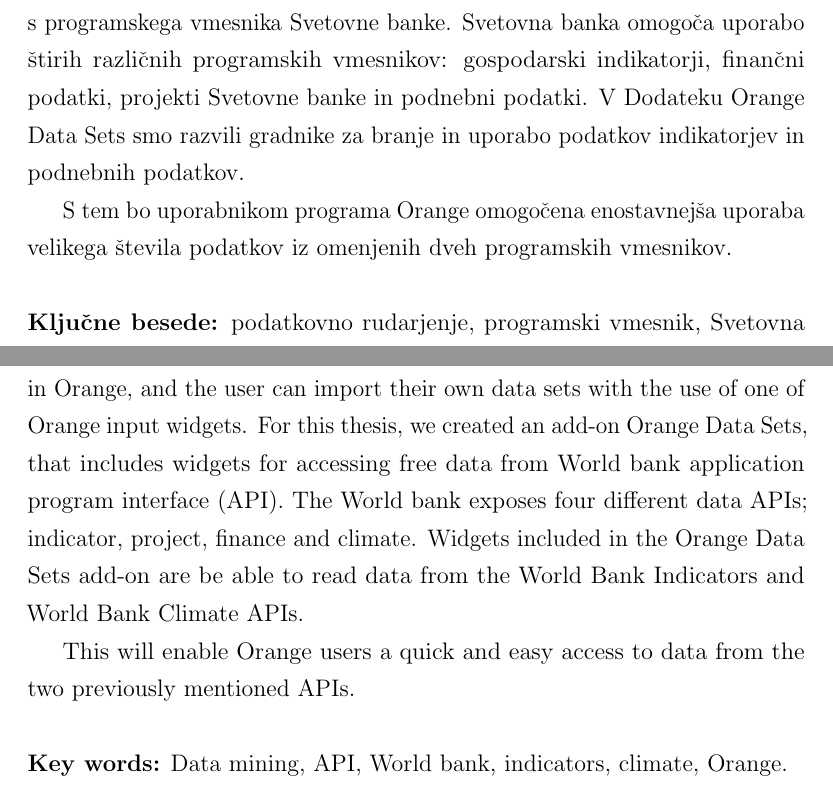
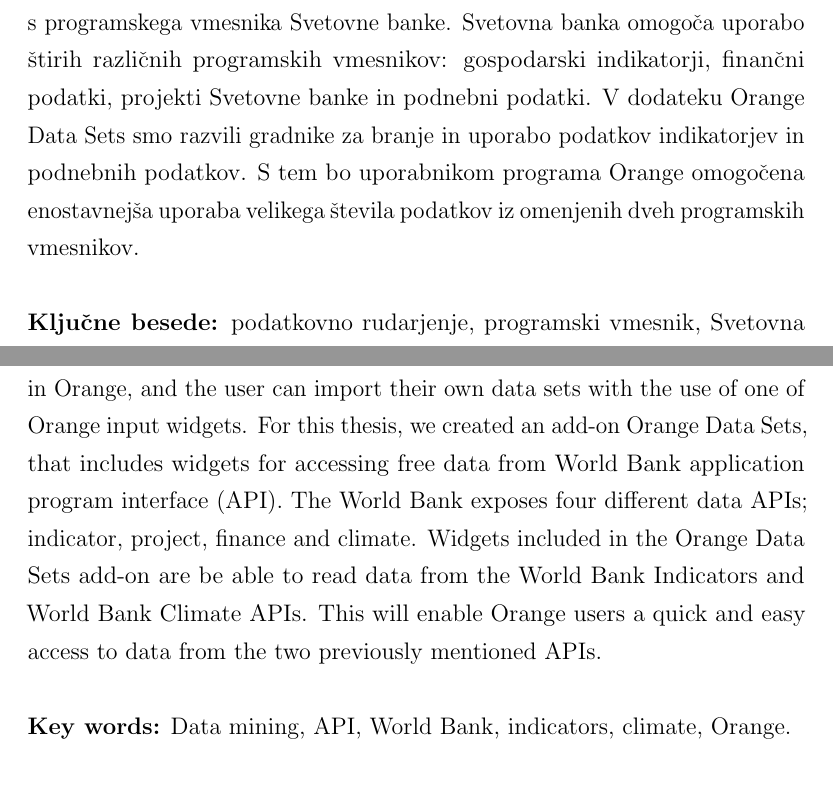
Before and after one commit to zidarsk8/testdump, a LaTeX thesis (diploma.tex, which reads abstract.tex): two parts of pages 13 and 15 of 59, joined at a grey line, cut so that both start at the same text. Compiled offline with pdfLaTeX.

Commit message:
Join text in abstract

```diff
--- a/abstract.tex
+++ b/abstract.tex
@@ -19,10 +19,9 @@
 Orange Data Sets, ter v njem razvili gradnike za dostop do podatkov s programskega
 vmesnika Svetovne banke. Svetovna banka omogoča uporabo štirih
 različnih programskih vmesnikov: gospodarski indikatorji, finančni podatki,
-projekti Svetovne banke in podnebni podatki. V Dodateku Orange Data Sets smo
+projekti Svetovne banke in podnebni podatki. V dodateku Orange Data Sets smo
 razvili gradnike za branje in uporabo podatkov indikatorjev
 in podnebnih podatkov.
-
 S tem bo uporabnikom programa Orange omogočena enostavnejša uporaba velikega števila
 podatkov iz omenjenih dveh programskih vmesnikov.
 
@@ -49,11 +48,10 @@
 \textbf{Author:} Miha Zidar
 
 \ \\
-Orange is an open source data-mining software, capable of using multiple sources for data analysis. There are a few test data samples already present in Orange, and the user can import their own data sets with the use of one of Orange input widgets. For this thesis, we created an add-on Orange Data Sets, that includes widgets for accessing free data from World bank application program interface (API). The World bank exposes four different data APIs; indicator, project, finance and climate. Widgets included in the Orange Data Sets add-on are be able to read data from the World Bank Indicators and World Bank Climate APIs.
-
+Orange is an open source data-mining software, capable of using multiple sources for data analysis. There are a few test data samples already present in Orange, and the user can import their own data sets with the use of one of Orange input widgets. For this thesis, we created an add-on Orange Data Sets, that includes widgets for accessing free data from World Bank application program interface (API). The World Bank exposes four different data APIs; indicator, project, finance and climate. Widgets included in the Orange Data Sets add-on are be able to read data from the World Bank Indicators and World Bank Climate APIs.
 This will enable Orange users a quick and easy access to data from the two previously mentioned APIs.
 
 \ \\
-\textbf{Key words:} Data mining, API, World bank, indicators, climate, Orange.
+\textbf{Key words:} Data mining, API, World Bank, indicators, climate, Orange.
 
 \selectlanguage{slovene}
```
Also changed, not shown: sklep.tex (+1 -1 lines), diploma.pdf.
